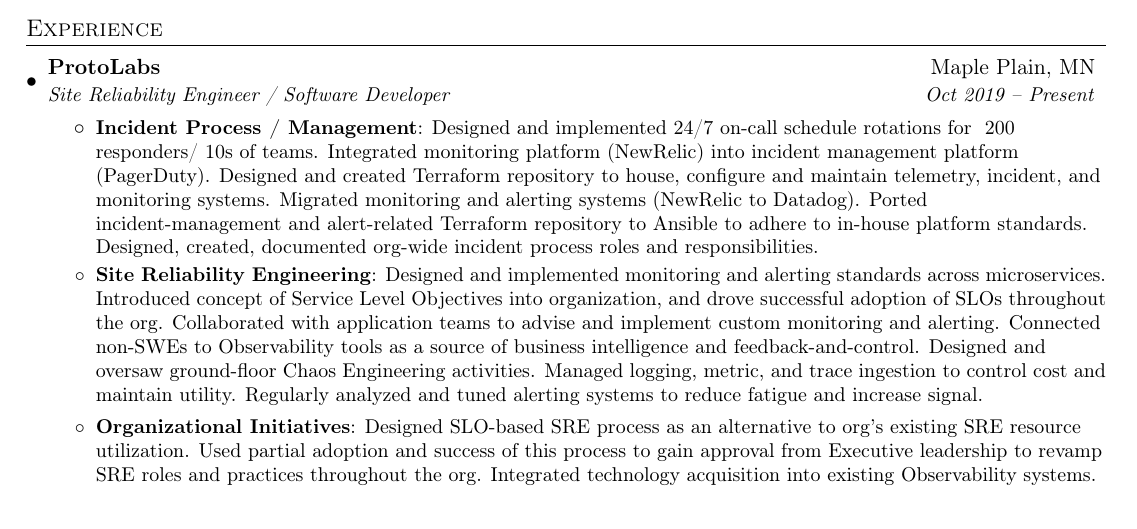
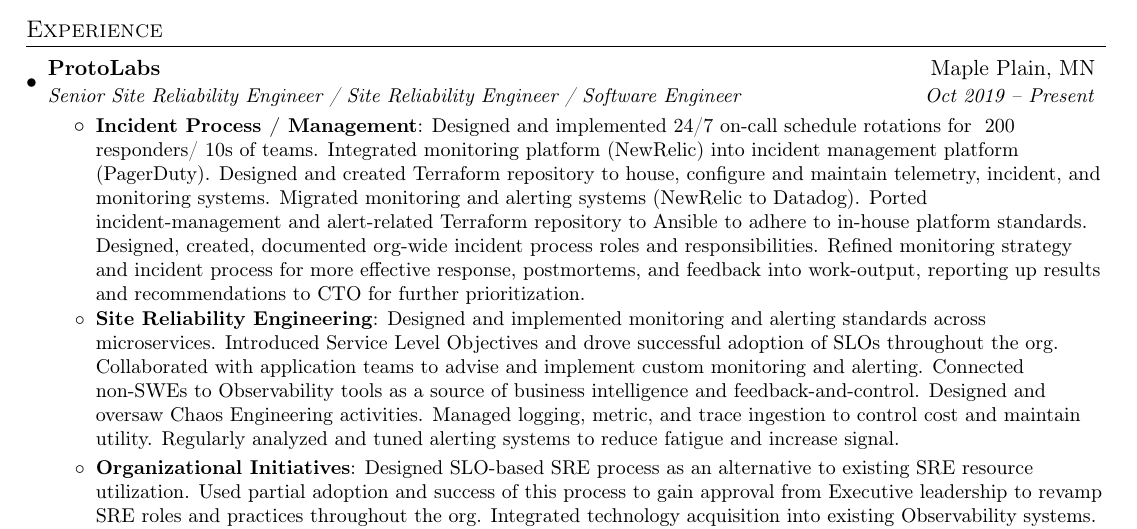
Before and after one commit to ryanklee/Resume, a LaTeX document (main.tex): part of the page, cut so that both start at the same text. Compiled offline with pdfLaTeX.

Commit message:
Update title; fix wording

```diff
--- a/main.tex
+++ b/main.tex
@@ -81,11 +81,11 @@
 
     \resumeSubheading
     {ProtoLabs}{Maple Plain, MN}
-    {Site Reliability Engineer / Software Developer}{Oct 2019 -- Present}
+    {Senior Site Reliability Engineer / Site Reliability Engineer / Software Engineer}{Oct 2019 -- Present}
         \resumeItemListStart
-            \resumeItem {Incident Process / Management}{Designed and implemented 24/7 on-call schedule rotations for ~200 responders/~10s of teams. Integrated monitoring platform (NewRelic) into incident management platform (PagerDuty). Designed and created Terraform repository to house, configure and maintain telemetry, incident, and monitoring systems. Migrated monitoring and alerting systems (NewRelic to Datadog). Ported incident-management and alert-related Terraform repository to Ansible to adhere to in-house platform standards. Designed, created, documented org-wide incident process roles and responsibilities.}
-            \resumeItem{Site Reliability Engineering}{Designed and implemented monitoring and alerting standards across microservices. Introduced concept of Service Level Objectives into organization, and drove successful adoption of SLOs throughout the org. Collaborated with application teams to advise and implement custom monitoring and alerting. Connected non-SWEs to Observability tools as a source of business intelligence and feedback-and-control. Designed and oversaw ground-floor Chaos Engineering activities. Managed logging, metric, and trace ingestion to control cost and maintain utility. Regularly analyzed and tuned alerting systems to reduce fatigue and increase signal.
-            \resumeItem{Organizational Initiatives}{Designed SLO-based SRE process as an alternative to org's existing SRE resource utilization. Used partial adoption and success of this process to gain approval from Executive leadership to revamp SRE roles and practices throughout the org. Integrated technology acquisition into existing Observability systems. Advocated for Observability-first-and-for-all across the company.}}
+            \resumeItem {Incident Process / Management}{Designed and implemented 24/7 on-call schedule rotations for ~200 responders/~10s of teams. Integrated monitoring platform (NewRelic) into incident management platform (PagerDuty). Designed and created Terraform repository to house, configure and maintain telemetry, incident, and monitoring systems. Migrated monitoring and alerting systems (NewRelic to Datadog). Ported incident-management and alert-related Terraform repository to Ansible to adhere to in-house platform standards. Designed, created, documented org-wide incident process roles and responsibilities. Refined monitoring strategy and incident process for more effective response, postmortems, and feedback into work-output, reporting up results and recommendations to CTO for further prioritization.}
+            \resumeItem{Site Reliability Engineering}{Designed and implemented monitoring and alerting standards across microservices. Introduced Service Level Objectives and drove successful adoption of SLOs throughout the org. Collaborated with application teams to advise and implement custom monitoring and alerting. Connected non-SWEs to Observability tools as a source of business intelligence and feedback-and-control. Designed and oversaw Chaos Engineering activities. Managed logging, metric, and trace ingestion to control cost and maintain utility. Regularly analyzed and tuned alerting systems to reduce fatigue and increase signal.
+            \resumeItem{Organizational Initiatives}{Designed SLO-based SRE process as an alternative to existing SRE resource utilization. Used partial adoption and success of this process to gain approval from Executive leadership to revamp SRE roles and practices throughout the org. Integrated technology acquisition into existing Observability systems. Advocated for Observability-first-and-for-all across the company.}}
         \resumeItemListEnd
     \resumeSubheading
     {Best Buy [PowerObjects Consultant]}{Minneapolis, MN}
```
